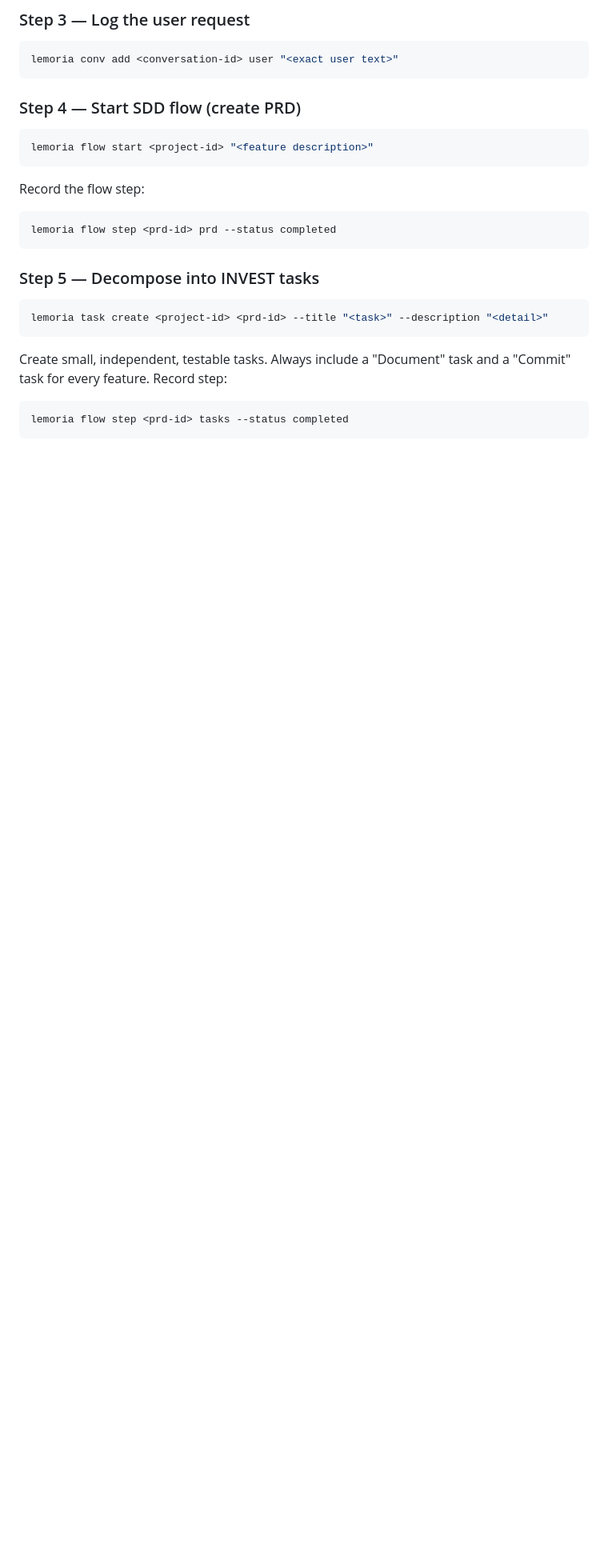
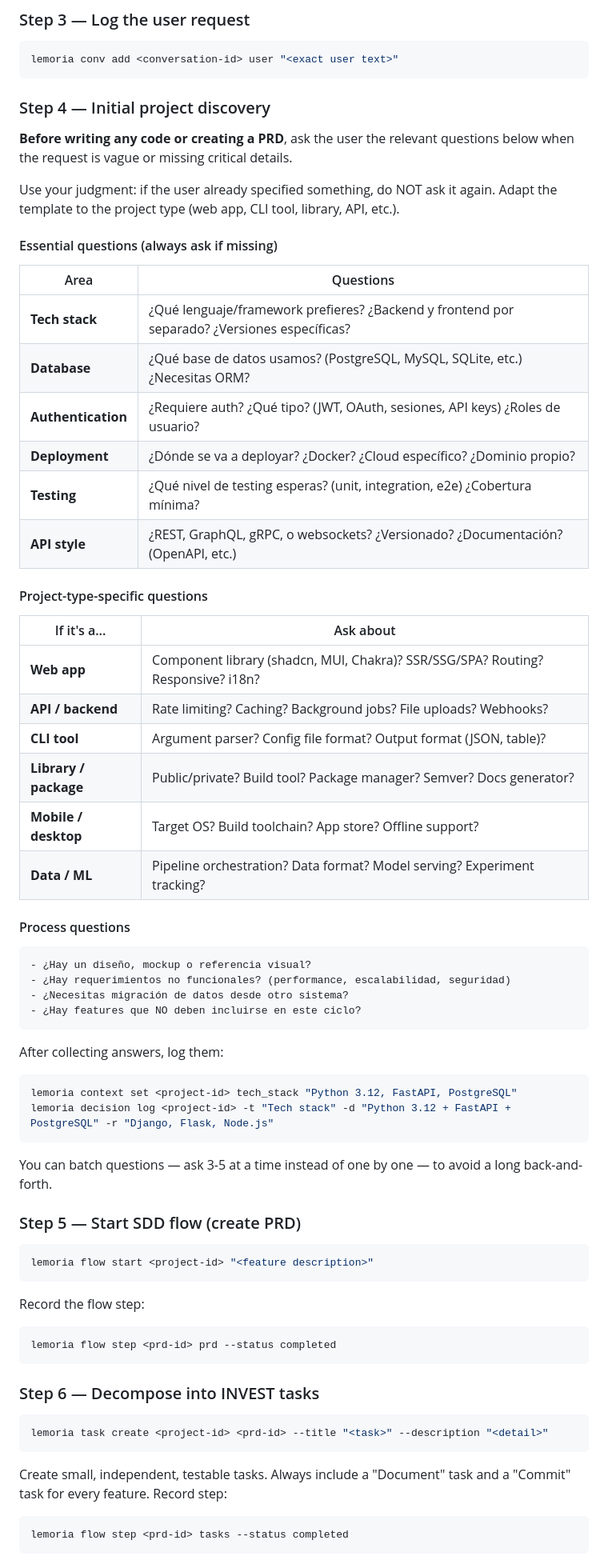
Before and after one commit to devcristianlopez/lemoria, a Markdown page: .opencode/agents/orchestrator.md, the part around one of its changes. Shown at 80% size. GitHub-like rendering; blank space fills up the shorter version.

Commit message:
feat(orchestrator): add Step 4 initial project discovery with essential questions [T-303]
Ask 6 essential areas + 6 project-type-specific + 4 process questions
before creating PRD. Log answers in context + decisions.

````diff
--- a/.opencode/agents/orchestrator.md
+++ b/.opencode/agents/orchestrator.md
@@ -71,7 +71,52 @@ lemoria conv create <project-id> -t "Feature: <title>"
 lemoria conv add <conversation-id> user "<exact user text>"
 ```
 
-### Step 4 — Start SDD flow (create PRD)
+### Step 4 — Initial project discovery
+
+**Before writing any code or creating a PRD**, ask the user the relevant questions below when the request is vague or missing critical details.
+
+Use your judgment: if the user already specified something, do NOT ask it again. Adapt the template to the project type (web app, CLI tool, library, API, etc.).
+
+#### Essential questions (always ask if missing)
+
+| Area | Questions |
+|------|-----------|
+| **Tech stack** | ¿Qué lenguaje/framework prefieres? ¿Backend y frontend por separado? ¿Versiones específicas? |
+| **Database** | ¿Qué base de datos usamos? (PostgreSQL, MySQL, SQLite, etc.) ¿Necesitas ORM? |
+| **Authentication** | ¿Requiere auth? ¿Qué tipo? (JWT, OAuth, sesiones, API keys) ¿Roles de usuario? |
+| **Deployment** | ¿Dónde se va a deployar? ¿Docker? ¿Cloud específico? ¿Dominio propio? |
+| **Testing** | ¿Qué nivel de testing esperas? (unit, integration, e2e) ¿Cobertura mínima? |
+| **API style** | ¿REST, GraphQL, gRPC, o websockets? ¿Versionado? ¿Documentación? (OpenAPI, etc.) |
+
+#### Project-type-specific questions
+
+| If it's a... | Ask about |
+|--------------|-----------|
+| **Web app** | Component library (shadcn, MUI, Chakra)? SSR/SSG/SPA? Routing? Responsive? i18n? |
+| **API / backend** | Rate limiting? Caching? Background jobs? File uploads? Webhooks? |
+| **CLI tool** | Argument parser? Config file format? Output format (JSON, table)? |
+| **Library / package** | Public/private? Build tool? Package manager? Semver? Docs generator? |
+| **Mobile / desktop** | Target OS? Build toolchain? App store? Offline support? |
+| **Data / ML** | Pipeline orchestration? Data format? Model serving? Experiment tracking? |
+
+#### Process questions
+
+```
+- ¿Hay un diseño, mockup o referencia visual?
+- ¿Hay requerimientos no funcionales? (performance, escalabilidad, seguridad)
+- ¿Necesitas migración de datos desde otro sistema?
+- ¿Hay features que NO deben incluirse en este ciclo?
+```
+
+After collecting answers, log them:
+```bash
+lemoria context set <project-id> tech_stack "Python 3.12, FastAPI, PostgreSQL"
+lemoria decision log <project-id> -t "Tech stack" -d "Python 3.12 + FastAPI + PostgreSQL" -r "Django, Flask, Node.js"
+```
+
+You can batch questions — ask 3-5 at a time instead of one by one — to avoid a long back-and-forth.
+
+### Step 5 — Start SDD flow (create PRD)
 ```bash
 lemoria flow start <project-id> "<feature description>"
 ```
@@ -80,7 +125,7 @@ Record the flow step:
 lemoria flow step <prd-id> prd --status completed
 ```
 
-### Step 5 — Decompose into INVEST tasks
+### Step 6 — Decompose into INVEST tasks
 ```bash
 lemoria task create <project-id> <prd-id> --title "<task>" --description "<detail>"
 ```
````
Also changed, not shown: other parts of .opencode/agents/orchestrator.md (+9 -9 lines).
